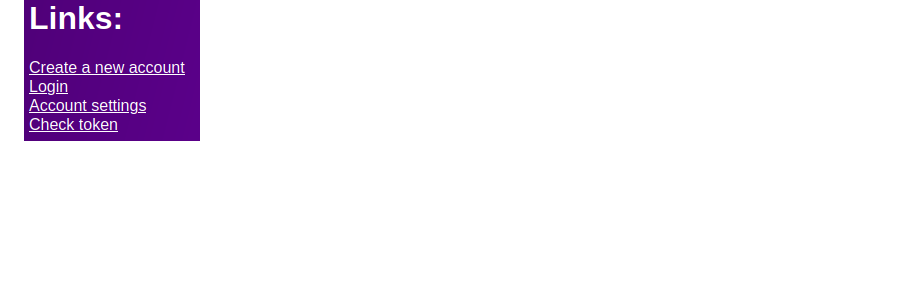
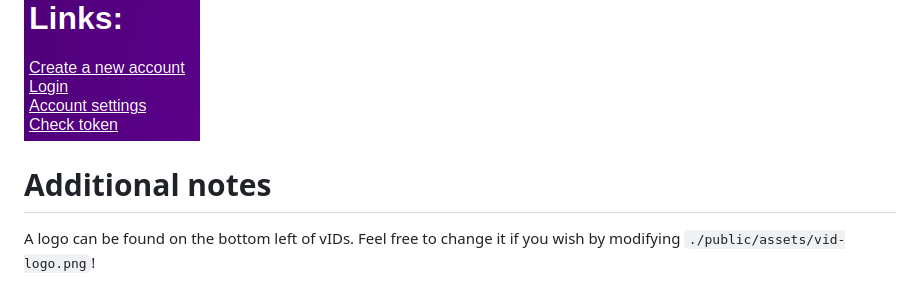
Before and after one commit to hlelo101/fractal-account, a Markdown page: README.md, the part around the change. GitHub-like rendering; blank space fills up the shorter version.

Commit message:
One last thing

```diff
--- a/README.md
+++ b/README.md
@@ -190,3 +190,6 @@ You can register a new account in `/createaccount`.
 
 By default, `/` returns a list of every links.\
 ![Links](screenshots/links.png)
+
+# Additional notes
+A logo can be found on the bottom left of vIDs. Feel free to change it if you wish by modifying `./public/assets/vid-logo.png`!
```
